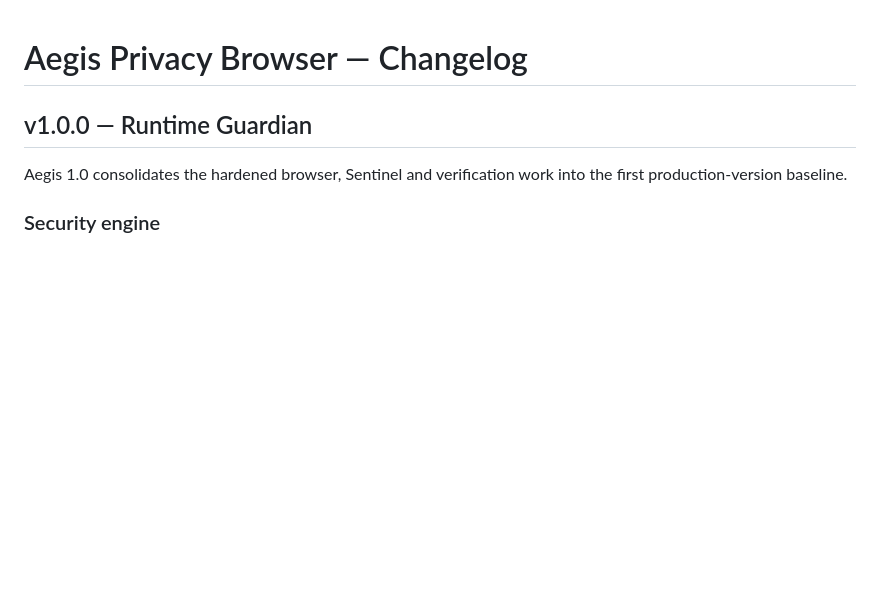
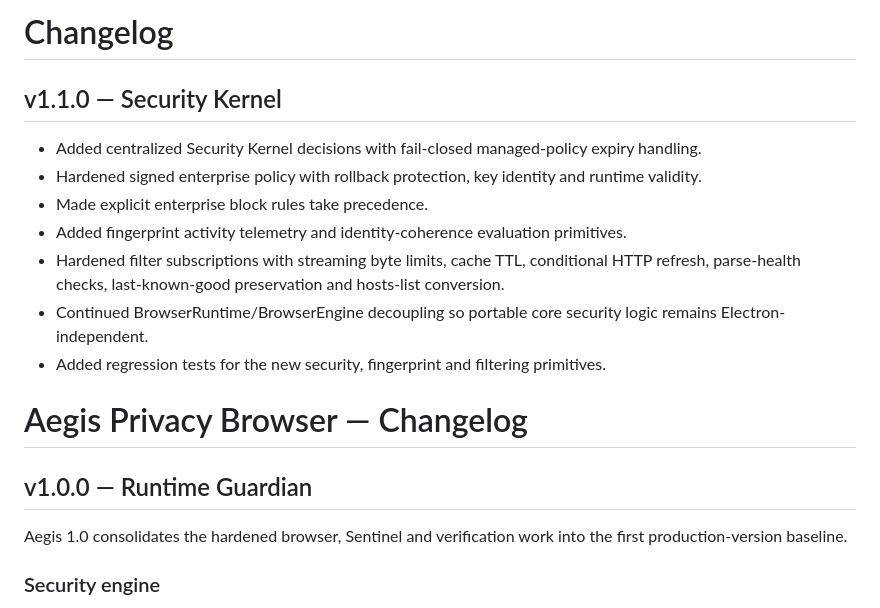
Before and after one commit to atskovski/Aegis, a Markdown page: CHANGELOG.md, the part around the change. Drawn GitHub-style; blank space fills up the shorter version.

Commit message:
release: document Aegis 1.1 Security Kernel

```diff
--- a/CHANGELOG.md
+++ b/CHANGELOG.md
@@ -1,3 +1,15 @@
+# Changelog
+
+## v1.1.0 — Security Kernel
+
+- Added centralized Security Kernel decisions with fail-closed managed-policy expiry handling.
+- Hardened signed enterprise policy with rollback protection, key identity and runtime validity.
+- Made explicit enterprise block rules take precedence.
+- Added fingerprint activity telemetry and identity-coherence evaluation primitives.
+- Hardened filter subscriptions with streaming byte limits, cache TTL, conditional HTTP refresh, parse-health checks, last-known-good preservation and hosts-list conversion.
+- Continued BrowserRuntime/BrowserEngine decoupling so portable core security logic remains Electron-independent.
+- Added regression tests for the new security, fingerprint and filtering primitives.
+
 # Aegis Privacy Browser — Changelog
 
 ## v1.0.0 — Runtime Guardian
```
